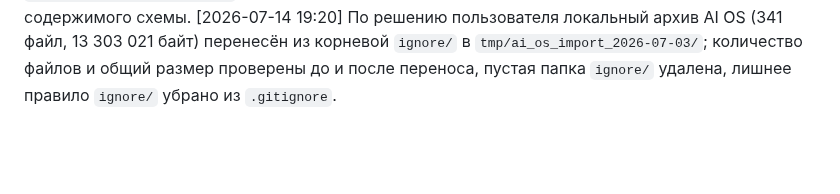
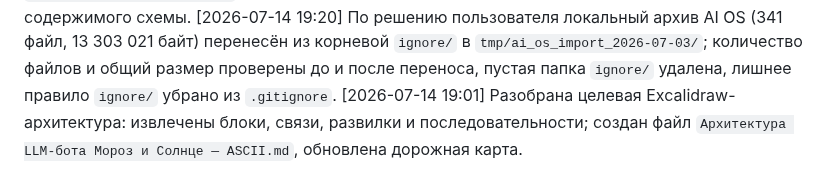
Before and after one commit to vlad495-commits/moroz-i-solntse-bot, a Markdown page: changelog.md, the part around the change. Rendered like a GitHub page; blank space fills up the shorter version.

Commit message:
docs: добавлена ASCII-схема целевой архитектуры

```diff
--- a/changelog.md
+++ b/changelog.md
@@ -104,3 +104,4 @@
 [2026-07-14 19:05] По запросу пользователя удалён клиентский документ `Архитектура системы для клиента.md`; актуальная архитектура остаётся в единой Excalidraw-схеме.
 [2026-07-14 19:10] Согласовано новое место единой Excalidraw-схемы — `project/data/architecture/`; подготовлена краткая спецификация переноса без изменения содержимого схемы.
 [2026-07-14 19:20] По решению пользователя локальный архив AI OS (341 файл, 13 303 021 байт) перенесён из корневой `ignore/` в `tmp/ai_os_import_2026-07-03/`; количество файлов и общий размер проверены до и после переноса, пустая папка `ignore/` удалена, лишнее правило `ignore/` убрано из `.gitignore`.
+[2026-07-14 19:01] Разобрана целевая Excalidraw-архитектура: извлечены блоки, связи, развилки и последовательности; создан файл `Архитектура LLM-бота Мороз и Солнце — ASCII.md`, обновлена дорожная карта.
```
Also changed, not shown: Архитектура LLM-бота Мороз и Солнце — ASCII.md (added, +255 -0 lines), Дорожная карта.md (+1 -0 lines).
